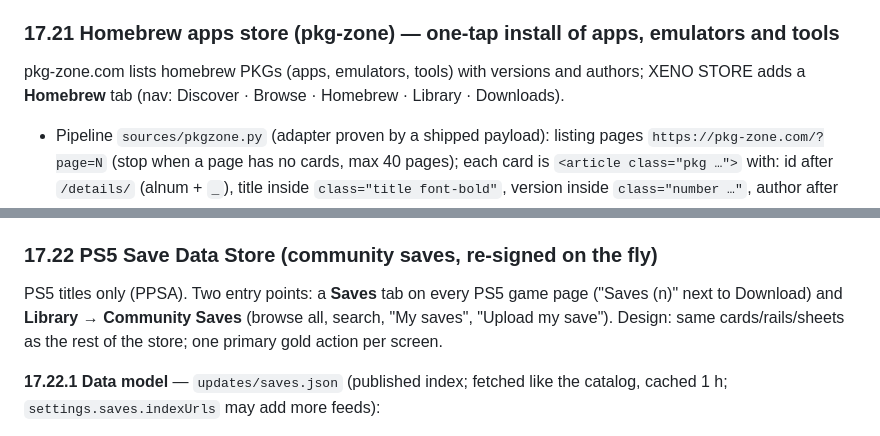
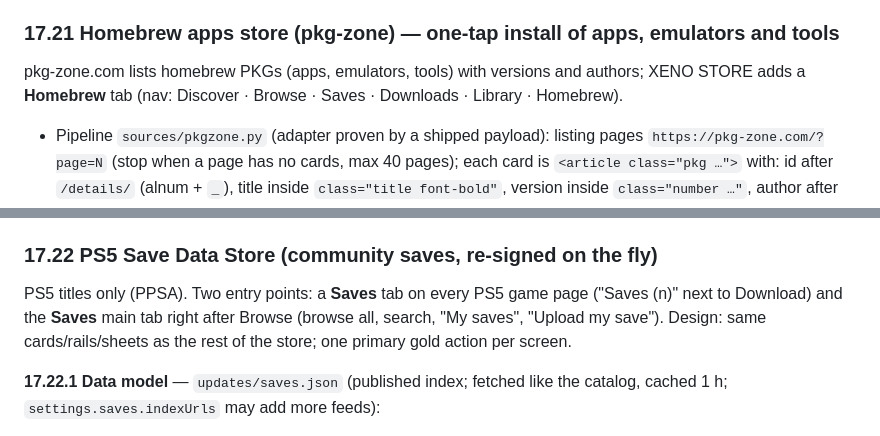
Before and after one commit to XENOKING123/XENO-STORE, a Markdown page: docs/SPEC.md, 2 parts joined by grey strips. Drawn GitHub-style.

```diff
--- a/docs/SPEC.md
+++ b/docs/SPEC.md
@@ -902,7 +902,7 @@ enumerated with `sceUserServiceGetLoginUserIdList` / `sceUserServiceGetUserName`
 - **Safe mode**: holding L2 while opening the store disables animations/sounds/enrichment (for struggling consoles); also a Settings toggle.
 
 ### 17.21 Homebrew apps store (pkg-zone) — one-tap install of apps, emulators and tools
-pkg-zone.com lists homebrew PKGs (apps, emulators, tools) with versions and authors; XENO STORE adds a **Homebrew** tab (nav: Discover · Browse · Homebrew · Library · Downloads).
+pkg-zone.com lists homebrew PKGs (apps, emulators, tools) with versions and authors; XENO STORE adds a **Homebrew** tab (nav: Discover · Browse · Saves · Downloads · Library · Homebrew).
 - Pipeline `sources/pkgzone.py` (adapter proven by a shipped payload): listing pages `https://pkg-zone.com/?page=N` (stop when a page has no cards, max 40 pages);
   each card is `<article class="pkg …">` with: id after `/details/` (alnum + `_`), title inside `class="title font-bold"`, version inside `class="number …"`,
   author after `text-gray-300">`, "Supports PS5" text flag, cover `https://pkg-zone.com/images/<id>/cover.png`, details `https://pkg-zone.com/details/<id>`,
@@ -916,7 +916,7 @@ pkg-zone.com lists homebrew PKGs (apps, emulators, tools) with versions and auth
   even before the catalog sync includes it; covers are proxied through `/api/image?url=` (allowlisted host, resized not needed — the PS5 browser handles PNG).
 
 ### 17.22 PS5 Save Data Store (community saves, re-signed on the fly)
-PS5 titles only (PPSA). Two entry points: a **Saves** tab on every PS5 game page ("Saves (n)" next to Download) and **Library → Community Saves** (browse all,
+PS5 titles only (PPSA). Two entry points: a **Saves** tab on every PS5 game page ("Saves (n)" next to Download) and the **Saves** main tab right after Browse (browse all,
 search, "My saves", "Upload my save"). Design: same cards/rails/sheets as the rest of the store; one primary gold action per screen.
 
 **17.22.1 Data model** — `updates/saves.json` (published index; fetched like the catalog, cached 1 h; `settings.saves.indexUrls` may add more feeds):
```
Also changed, not shown: README.md (+2 -2 lines), docs/GUIDE.md (+6 -5 lines).
